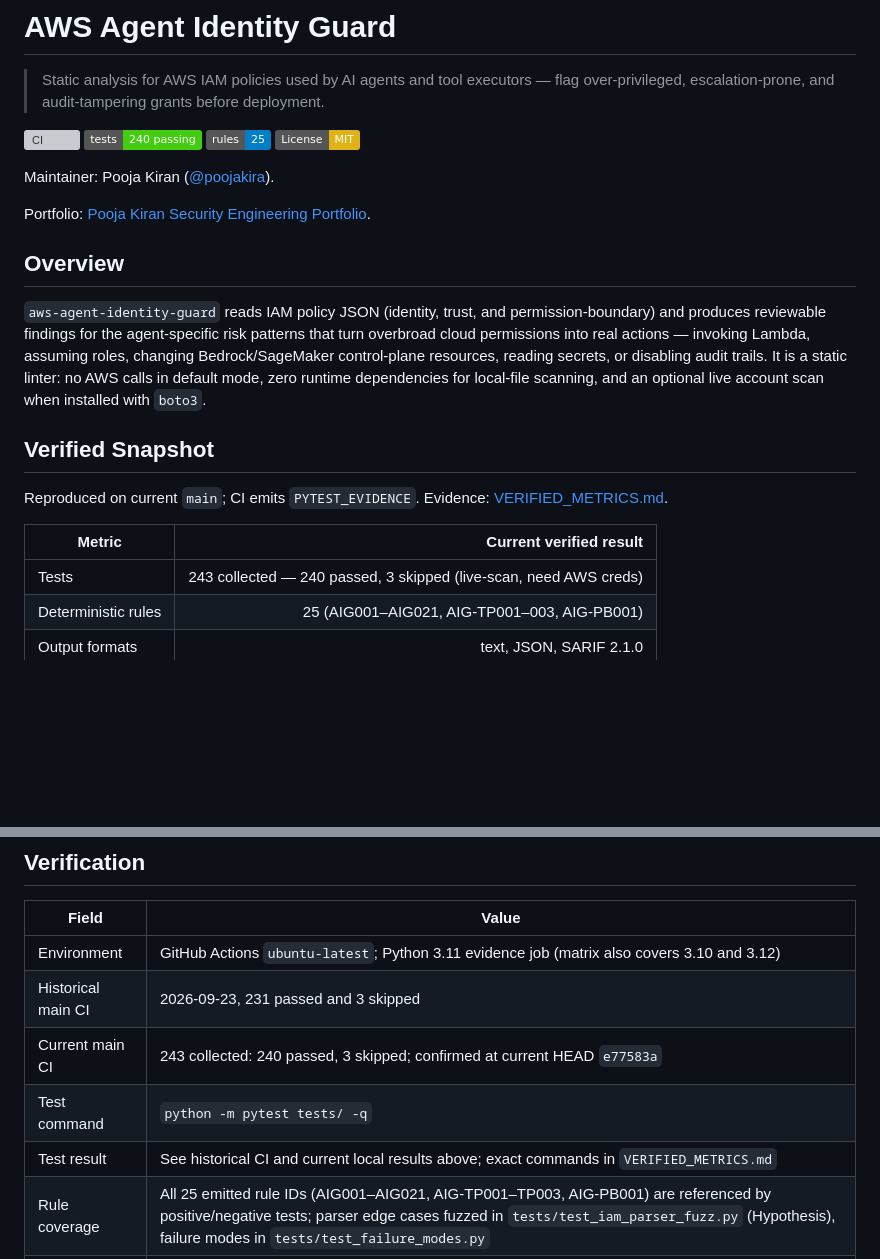
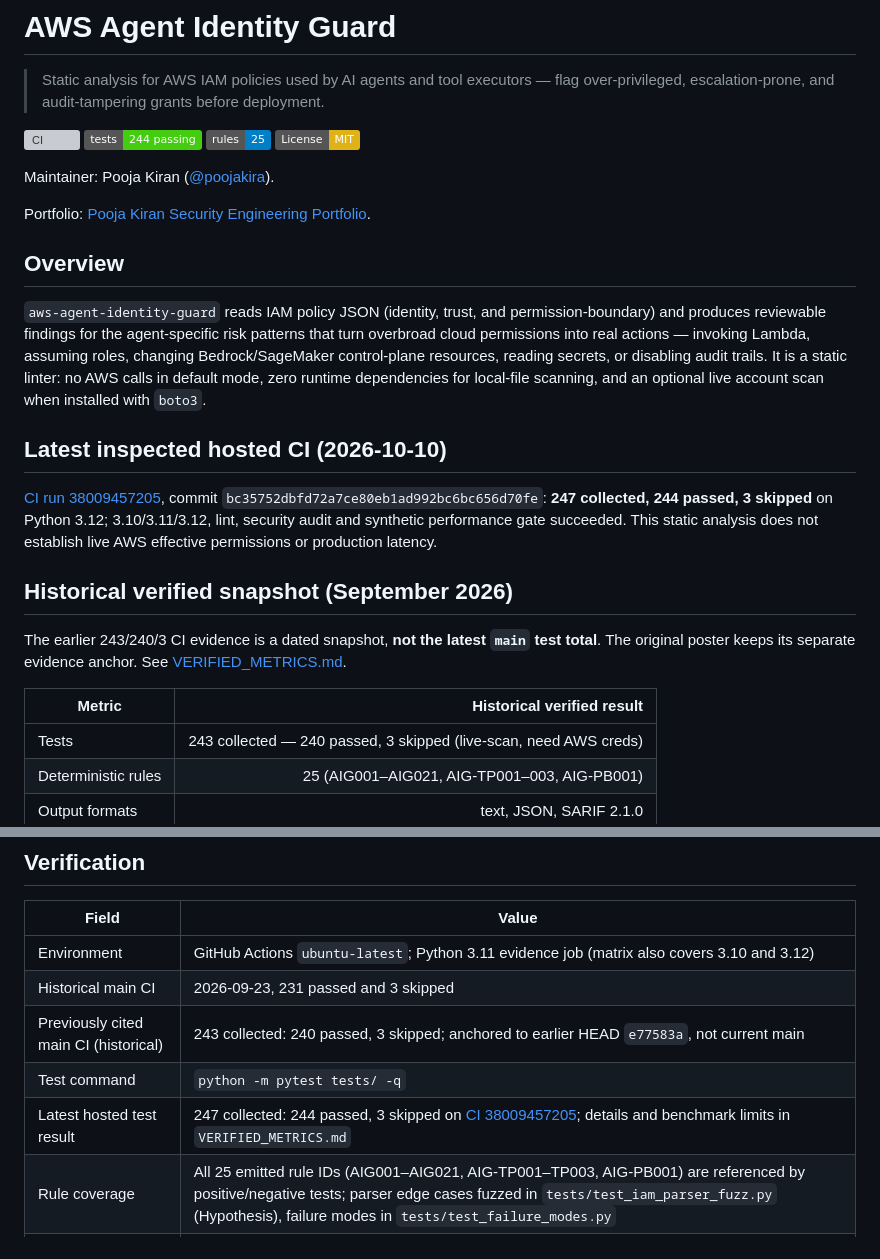
Before and after one commit to poojakira/aws-agent-identity-guard, a Markdown page: README.md, 2 parts joined by grey strips. GitHub-like rendering; badges without logos; blank space fills up the shorter version; grey boxes are pictures that could not be loaded.

Commit message:
docs: update IAM README headline and archive stale current-head claims (#51)

```diff
--- a/README.md
+++ b/README.md
@@ -15,7 +15,7 @@
 > Static analysis for AWS IAM policies used by AI agents and tool executors — flag over-privileged, escalation-prone, and audit-tampering grants before deployment.
 
 [![CI](https://github.com/poojakira/aws-agent-identity-guard/actions/workflows/ci.yml/badge.svg)](https://github.com/poojakira/aws-agent-identity-guard/actions/workflows/ci.yml)
-[![Tests](https://img.shields.io/badge/tests-240%20passing-brightgreen)](VERIFIED_METRICS.md)
+[![Tests](https://img.shields.io/badge/tests-244%20passing-brightgreen)](VERIFIED_METRICS.md)
 [![Rules](https://img.shields.io/badge/rules-25-blue)](VERIFIED_METRICS.md)
 [![License: MIT](https://img.shields.io/badge/License-MIT-yellow.svg)](LICENSE)
 
@@ -27,11 +27,15 @@ Portfolio: [Pooja Kiran Security Engineering Portfolio](https://poojakira.github
 
 `aws-agent-identity-guard` reads IAM policy JSON (identity, trust, and permission-boundary) and produces reviewable findings for the agent-specific risk patterns that turn overbroad cloud permissions into real actions — invoking Lambda, assuming roles, changing Bedrock/SageMaker control-plane resources, reading secrets, or disabling audit trails. It is a static linter: no AWS calls in default mode, zero runtime dependencies for local-file scanning, and an optional live account scan when installed with `boto3`.
 
-## Verified Snapshot
+## Latest inspected hosted CI (2026-10-10)
 
-Reproduced on current `main`; CI emits `PYTEST_EVIDENCE`. Evidence: [VERIFIED_METRICS.md](VERIFIED_METRICS.md).
+[CI run 38009457205](https://github.com/poojakira/aws-agent-identity-guard/actions/runs/38009457205), commit `bc35752dbfd72a7ce80eb1ad992bc6bc656d70fe`: **247 collected, 244 passed, 3 skipped** on Python 3.12; 3.10/3.11/3.12, lint, security audit and synthetic performance gate succeeded. This static analysis does not establish live AWS effective permissions or production latency.
 
-| Metric | Current verified result |
+## Historical verified snapshot (September 2026)
+
+The earlier 243/240/3 CI evidence is a dated snapshot, **not the latest `main` test total**. The original poster keeps its separate evidence anchor. See [VERIFIED_METRICS.md](VERIFIED_METRICS.md).
+
+| Metric | Historical verified result |
 |---|---:|
 | Tests | 243 collected — 240 passed, 3 skipped (live-scan, need AWS creds) |
 | Deterministic rules | 25 (AIG001–AIG021, AIG-TP001–003, AIG-PB001) |
@@ -269,9 +273,9 @@ This tool is a static linter. It reads a file, analyzes it, and exits. There is
 |-------|-------|
 | Environment | GitHub Actions `ubuntu-latest`; Python 3.11 evidence job (matrix also covers 3.10 and 3.12) |
 | Historical main CI | 2026-09-23, 231 passed and 3 skipped |
-| Current main CI | 243 collected: 240 passed, 3 skipped; confirmed at current HEAD `e77583a` |
+| Previously cited main CI (historical) | 243 collected: 240 passed, 3 skipped; anchored to earlier HEAD `e77583a`, not current main |
 | Test command | `python -m pytest tests/ -q` |
-| Test result | See historical CI and current local results above; exact commands in `VERIFIED_METRICS.md` |
+| Latest hosted test result | 247 collected: 244 passed, 3 skipped on [CI 38009457205](https://github.com/poojakira/aws-agent-identity-guard/actions/runs/38009457205); details and benchmark limits in `VERIFIED_METRICS.md` |
 | Rule coverage | All 25 emitted rule IDs (AIG001–AIG021, AIG-TP001–TP003, AIG-PB001) are referenced by positive/negative tests; parser edge cases fuzzed in `tests/test_iam_parser_fuzz.py` (Hypothesis), failure modes in `tests/test_failure_modes.py` |
 | SARIF | Output validated against SARIF 2.1.0 MUST-level invariants in `tests/test_cli_output.py` |
 | Lint/format | `ruff==0.8.4 check src tests` and `ruff format --check src tests` clean |
```
